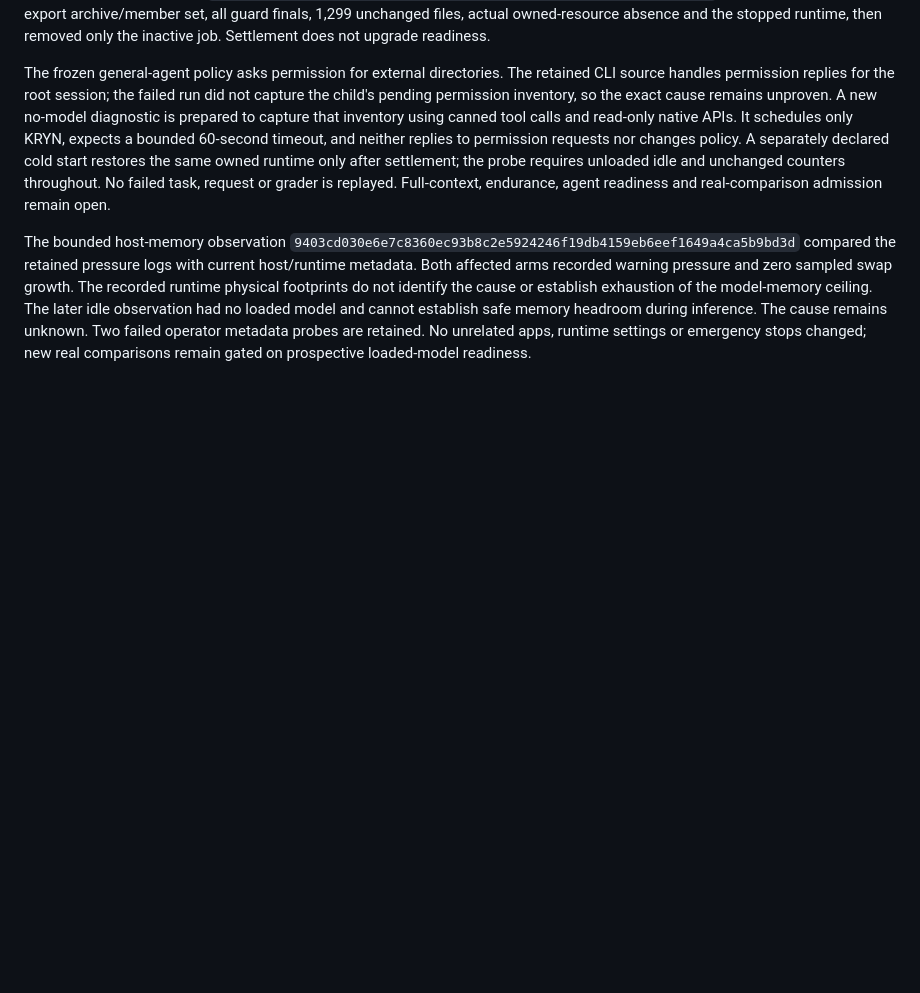
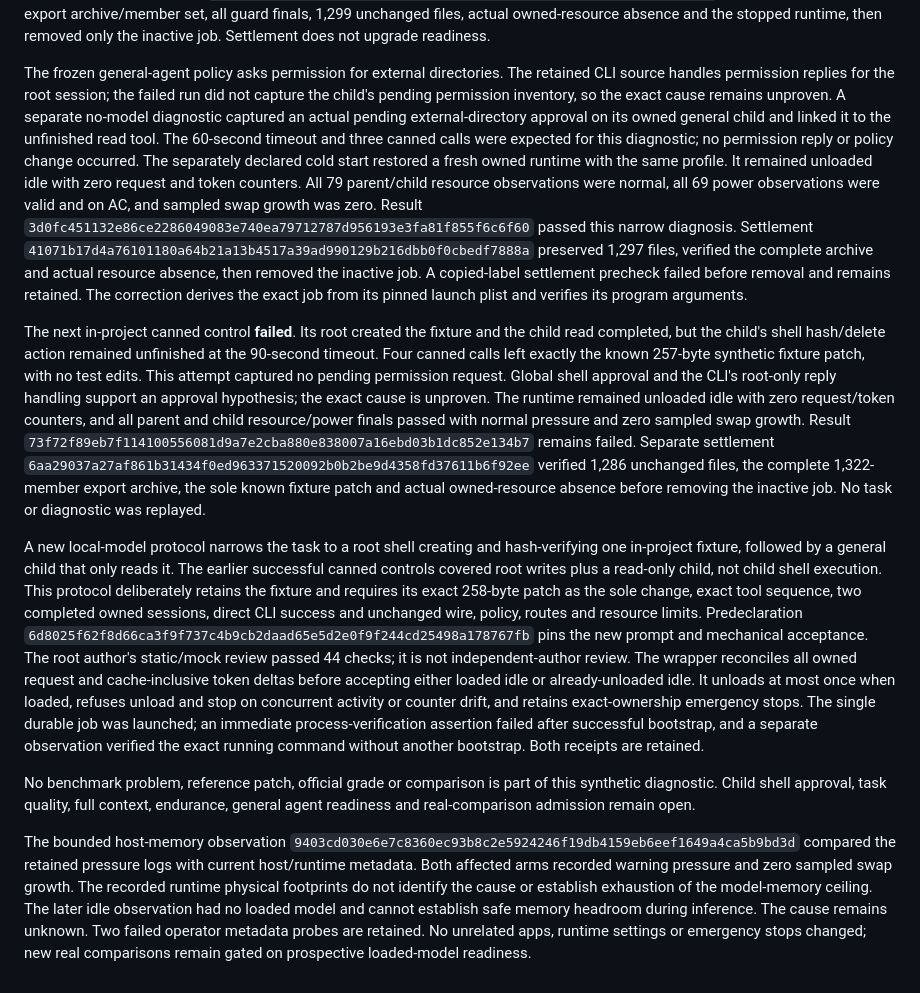
Before and after one commit to PranavMishra28/kryn, a Markdown page: research/LOCAL_CAMPAIGN_2026-10-04.md, the part around the change. Drawn GitHub-style; blank space fills up the shorter version.

Commit message:
docs: record child permission diagnostics and narrowed readiness scope

```diff
--- a/research/LOCAL_CAMPAIGN_2026-10-04.md
+++ b/research/LOCAL_CAMPAIGN_2026-10-04.md
@@ -926,14 +926,59 @@ removed only the inactive job. Settlement does not upgrade readiness.
 The frozen general-agent policy asks permission for external directories. The
 retained CLI source handles permission replies for the root session; the failed
 run did not capture the child's pending permission inventory, so the exact
-cause remains unproven. A new no-model diagnostic is prepared to capture that
-inventory using canned tool calls and read-only native APIs. It schedules only
-KRYN, expects a bounded 60-second timeout, and neither replies to permission
-requests nor changes policy. A separately declared cold start restores the same
-owned runtime only after settlement; the probe requires unloaded idle and
-unchanged counters throughout. No failed task, request or grader is replayed.
-Full-context, endurance, agent readiness and real-comparison admission remain
-open.
+cause remains unproven. A separate no-model diagnostic captured an actual
+pending external-directory approval on its owned general child and linked it
+to the unfinished read tool. The 60-second timeout and three canned calls were
+expected for this diagnostic; no permission reply or policy change occurred.
+The separately declared cold start restored a fresh owned runtime with the same
+profile. It remained unloaded idle with zero request and token counters. All
+79 parent/child resource observations were normal, all 69 power observations
+were valid and on AC, and sampled swap growth was zero. Result
+`3d0fc451132e86ce2286049083e740ea79712787d956193e3fa81f855f6c6f60`
+passed this narrow diagnosis. Settlement
+`41071b17d4a76101180a64b21a13b4517a39ad990129b216dbb0f0cbedf7888a`
+preserved 1,297 files, verified the complete archive and actual resource absence,
+then removed the inactive job. A copied-label settlement precheck failed before
+removal and remains retained. The correction derives the exact job from its
+pinned launch plist and verifies its program arguments.
+
+The next in-project canned control **failed**. Its root created the fixture and
+the child read completed, but the child's shell hash/delete action remained
+unfinished at the 90-second timeout. Four canned calls left exactly the known
+257-byte synthetic fixture patch, with no test edits. This attempt captured no
+pending permission request. Global shell approval and the CLI's root-only reply
+handling support an approval hypothesis; the exact cause is unproven. The
+runtime remained unloaded idle with zero request/token counters, and all parent
+and child resource/power finals passed with normal pressure and zero sampled
+swap growth. Result
+`73f72f89eb7f114100556081d9a7e2cba880e838007a16ebd03b1dc852e134b7`
+remains failed. Separate settlement
+`6aa29037a27af861b31434f0ed963371520092b0b2be9d4358fd37611b6f92ee`
+verified 1,286 unchanged files, the complete 1,322-member export archive, the
+sole known fixture patch and actual owned-resource absence before removing the
+inactive job. No task or diagnostic was replayed.
+
+A new local-model protocol narrows the task to a root shell creating and
+hash-verifying one in-project fixture, followed by a general child that only
+reads it. The earlier successful canned controls covered root writes plus a
+read-only child, not child shell execution. This protocol deliberately retains
+the fixture and requires its exact 258-byte patch as the sole change, exact tool
+sequence, two completed owned sessions, direct CLI success and unchanged wire,
+policy, routes and resource limits. Predeclaration
+`6d8025f62f8d66ca3f9f737c4b9cb2daad65e5d2e0f9f244cd25498a178767fb`
+pins the new prompt and mechanical acceptance. The root author's static/mock
+review passed 44 checks; it is not independent-author review. The wrapper
+reconciles all owned request and cache-inclusive token deltas before accepting
+either loaded idle or already-unloaded idle. It unloads at most once when
+loaded, refuses unload and stop on concurrent activity or counter drift, and
+retains exact-ownership emergency stops. The single durable job was launched;
+an immediate process-verification assertion failed after successful bootstrap,
+and a separate observation verified the exact running command without another
+bootstrap. Both receipts are retained.
+
+No benchmark problem, reference patch, official grade or comparison is part of
+this synthetic diagnostic. Child shell approval, task quality, full context,
+endurance, general agent readiness and real-comparison admission remain open.
 
 The bounded host-memory observation
 `9403cd030e6e7c8360ec93b8c2e5924246f19db4159eb6eef1649a4ca5b9bd3d`
```
Also changed, not shown: research/CONTAINER_SWE_DEVELOPMENT.md (+22 -3 lines).
